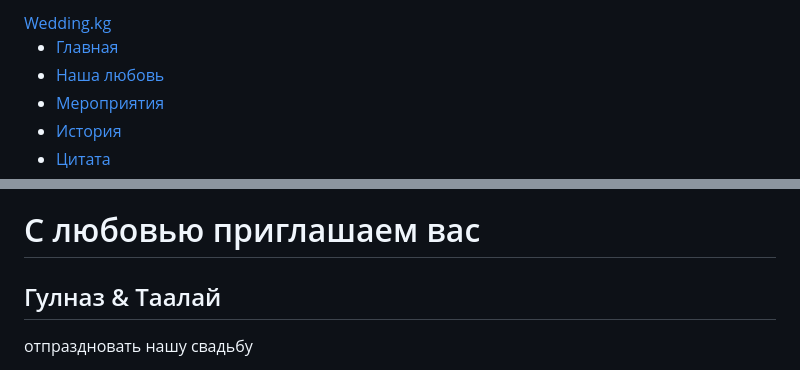
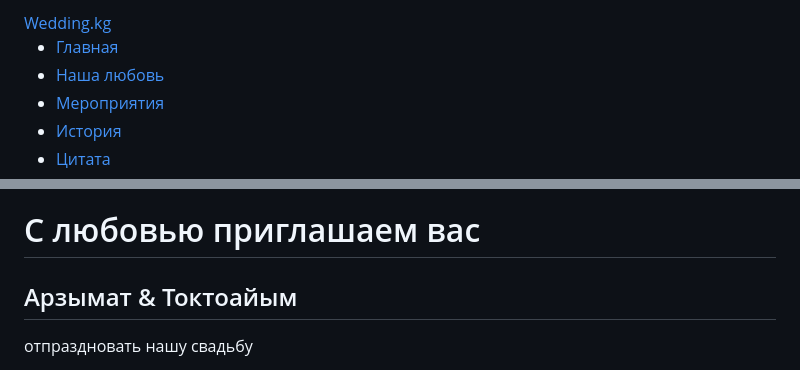
Before and after one commit to akbaralievernis/elegant, a Markdown page: README.md, 2 parts joined by grey strips. Drawn GitHub-style.

```diff
--- a/README.md
+++ b/README.md
@@ -2,9 +2,9 @@
 <head>
   <meta charset="UTF-8">
   <meta name="viewport" content="width=device-width, initial-scale=1.0">
-  <meta name="description" content="Свадебное приглашение Гулназ и Таалай — 20 октября 2025">
-  <meta name="keywords" content="свадьба, приглашение, Гулназ и Таалай, Бишкек">
-  <title>Гулназ & Таалай | Свадьба</title>
+  <meta name="description" content="Свадебное приглашение Арзымат и Токтоайым — 15 февраля 2025">
+  <meta name="keywords" content="свадьба, приглашение, Арзымат и Токтоайым, ресторан Мердиана">
+  <title>Арзымат & Токтоайым | Свадьба</title>
   <link rel="icon" href="favicon.ico" type="image/x-icon">
   <link rel="stylesheet" href="style.css">
   <!-- Fonts: Playfair Display + Cormorant Garamond (элегантность!) -->
@@ -47,5 +47,5 @@
     <div class="hero-overlay"></div>
     <div class="hero-content" data-aos="fade-up">
       <h1>С любовью приглашаем вас</h1>
-      <h2>Гулназ & Таалай</h2>
+      <h2>Арзымат & Токтоайым</h2>
       <p>отпраздновать нашу свадьбу</p>
```
Also changed, not shown: other parts of README.md (+29 -38 lines).
